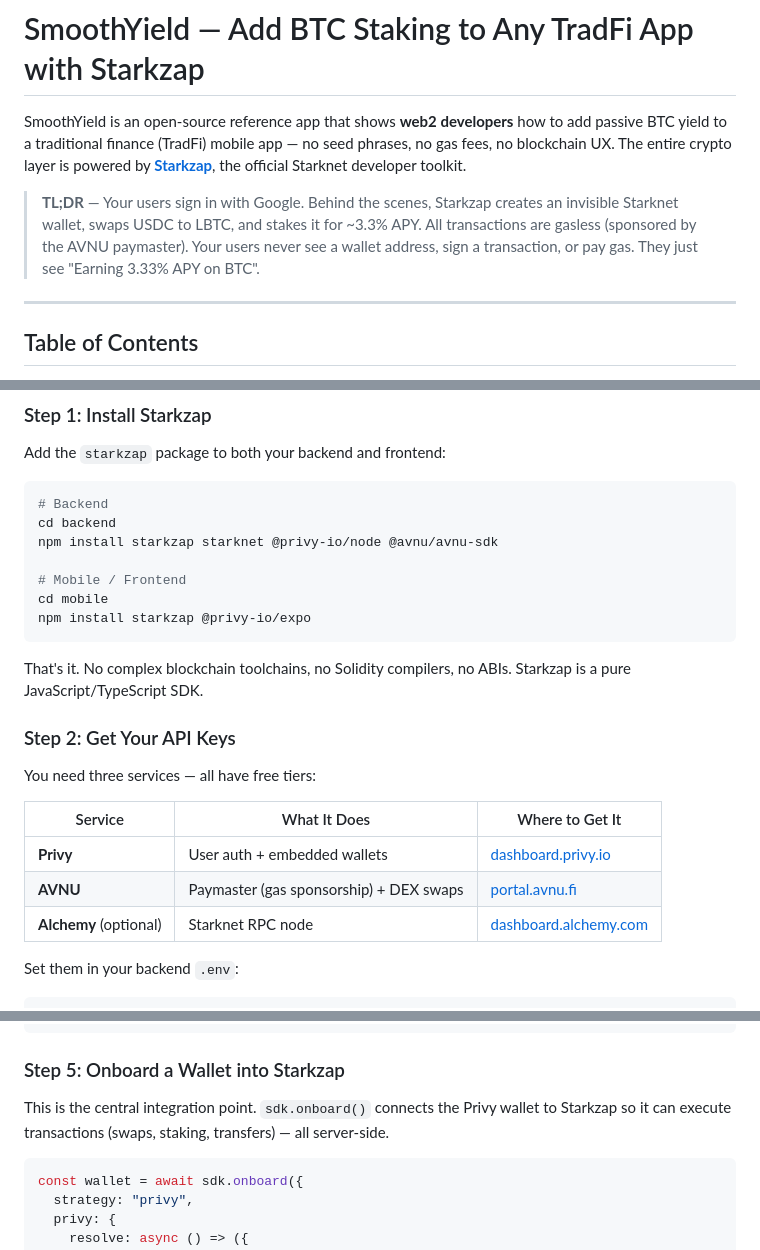
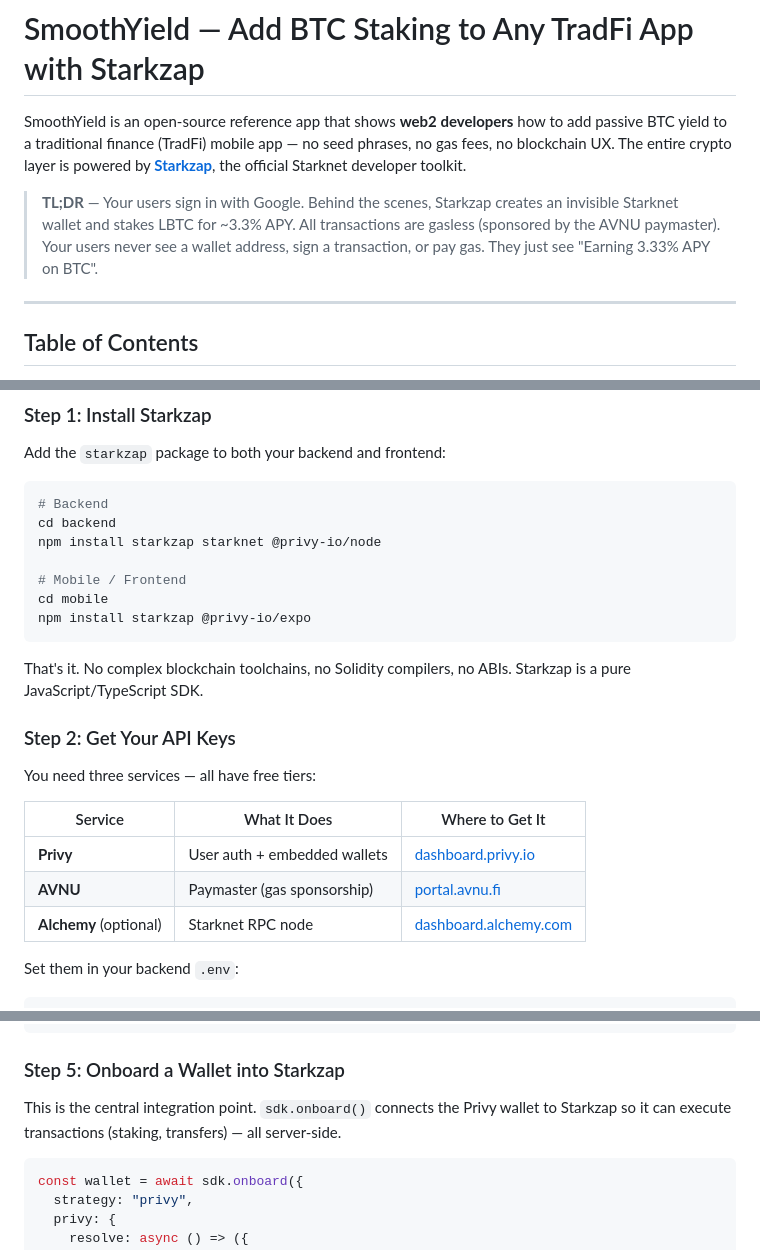
Before and after one commit to starkience/smoothyield, a Markdown page: README.md, 3 parts joined by grey strips. Rendered like a GitHub page.

````diff
--- a/README.md
+++ b/README.md
@@ -2,7 +2,7 @@
 
 SmoothYield is an open-source reference app that shows **web2 developers** how to add passive BTC yield to a traditional finance (TradFi) mobile app — no seed phrases, no gas fees, no blockchain UX. The entire crypto layer is powered by [**Starkzap**](https://docs.starknet.io/build/starkzap/), the official Starknet developer toolkit.
 
-> **TL;DR** — Your users sign in with Google. Behind the scenes, Starkzap creates an invisible Starknet wallet, swaps USDC to LBTC, and stakes it for ~3.3% APY. All transactions are gasless (sponsored by the AVNU paymaster). Your users never see a wallet address, sign a transaction, or pay gas. They just see "Earning 3.33% APY on BTC".
+> **TL;DR** — Your users sign in with Google. Behind the scenes, Starkzap creates an invisible Starknet wallet and stakes LBTC for ~3.3% APY. All transactions are gasless (sponsored by the AVNU paymaster). Your users never see a wallet address, sign a transaction, or pay gas. They just see "Earning 3.33% APY on BTC".
 
 ---
 
@@ -123,7 +120,7 @@ Add the `starkzap` package to both your backend and frontend:
 ```bash
 # Backend
 cd backend
-npm install starkzap starknet @privy-io/node @avnu/avnu-sdk
+npm install starkzap starknet @privy-io/node
 
 # Mobile / Frontend
 cd mobile
@@ -139,7 +136,7 @@ You need three services — all have free tiers:
 | Service | What It Does | Where to Get It |
 |---------|-------------|-----------------|
 | **Privy** | User auth + embedded wallets | [dashboard.privy.io](https://dashboard.privy.io) |
-| **AVNU** | Paymaster (gas sponsorship) + DEX swaps | [portal.avnu.fi](https://portal.avnu.fi) |
+| **AVNU** | Paymaster (gas sponsorship) | [portal.avnu.fi](https://portal.avnu.fi) |
 | **Alchemy** (optional) | Starknet RPC node | [dashboard.alchemy.com](https://dashboard.alchemy.com) |
 
 Set them in your backend `.env`:
@@ -245,7 +242,7 @@ export async function createStarknetWallet(_privyUserId: string): Promise<PrivyW
 
 ### Step 5: Onboard a Wallet into Starkzap
 
-This is the central integration point. `sdk.onboard()` connects the Privy wallet to Starkzap so it can execute transactions (swaps, staking, transfers) — all server-side.
+This is the central integration point. `sdk.onboard()` connects the Privy wallet to Starkzap so it can execute transactions (staking, transfers) — all server-side.
 
 ```typescript
 const wallet = await sdk.onboard({
````
Also changed, not shown: other parts of README.md (+5 -8 lines).
